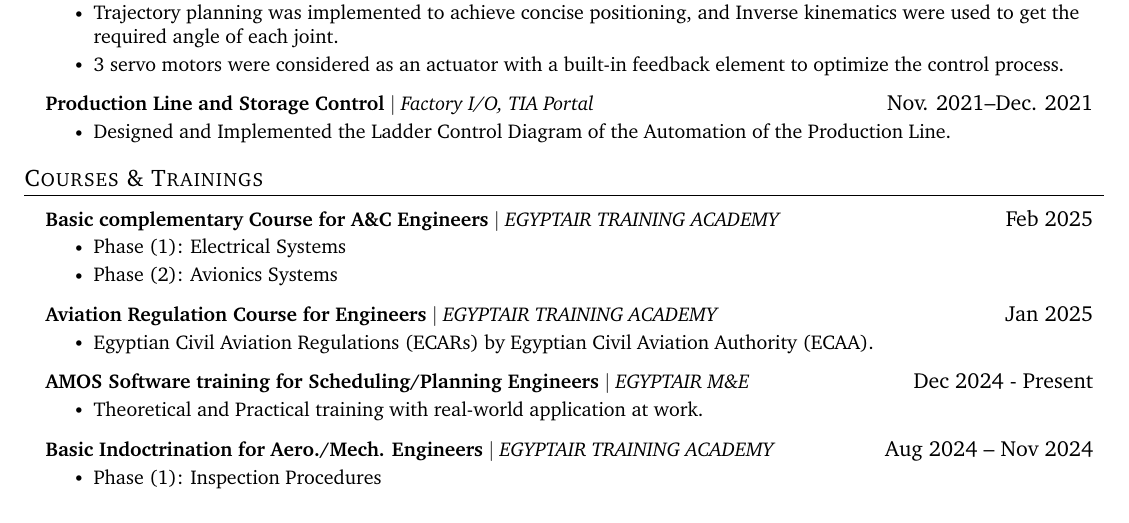
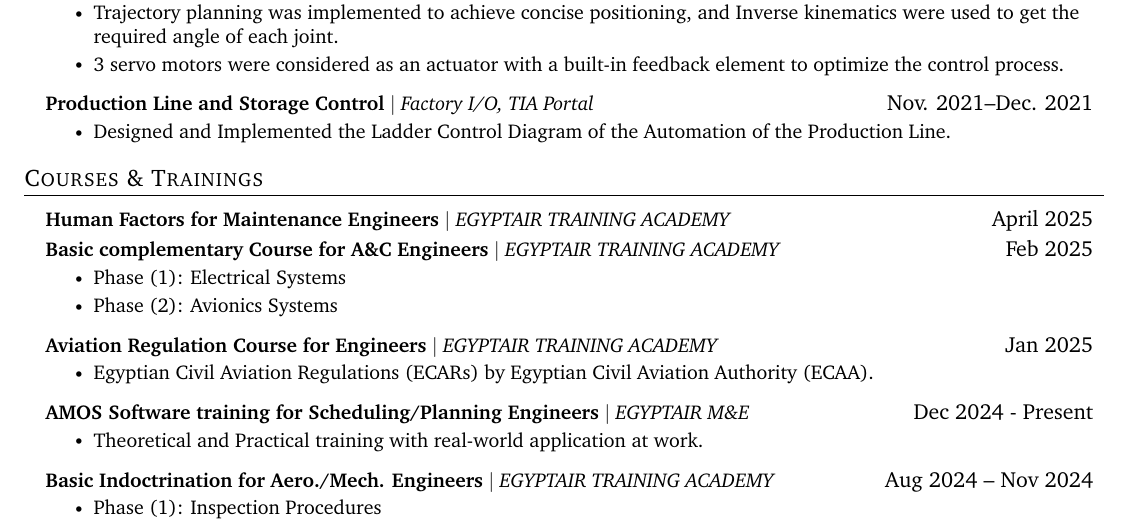
Before and after one commit to MostafaQusit/LaTeX-CV-Resume, a LaTeX CV (Mostafa-CV.tex): part of page 3 of 4, cut so that both start at the same text. Compiled offline with pdfLaTeX.

Commit message:
add HF course

```diff
--- a/Mostafa-CV.tex
+++ b/Mostafa-CV.tex
@@ -329,6 +329,9 @@
 \section{Courses \& Trainings}
   \resumeSubHeadingListStart
     \resumeProjectHeading
+    {\textbf{\href{https://training.egyptair.com/CRM/Catalog/9400}{Human Factors for Maintenance Engineers}} $|$ \emph{EGYPTAIR TRAINING ACADEMY}}{April 2025}
+
+    \resumeProjectHeading
     {\textbf{\href{https://training.egyptair.com/crm/Catalog/9300}{Basic complementary Course for A\&C Engineers}} $|$ \emph{EGYPTAIR TRAINING ACADEMY}}{Feb 2025}
     \resumeItemListStart
       \resumeItem{Phase (1): Electrical Systems}
```
Also changed, not shown: Mostafa-CV.pdf, README.md.
